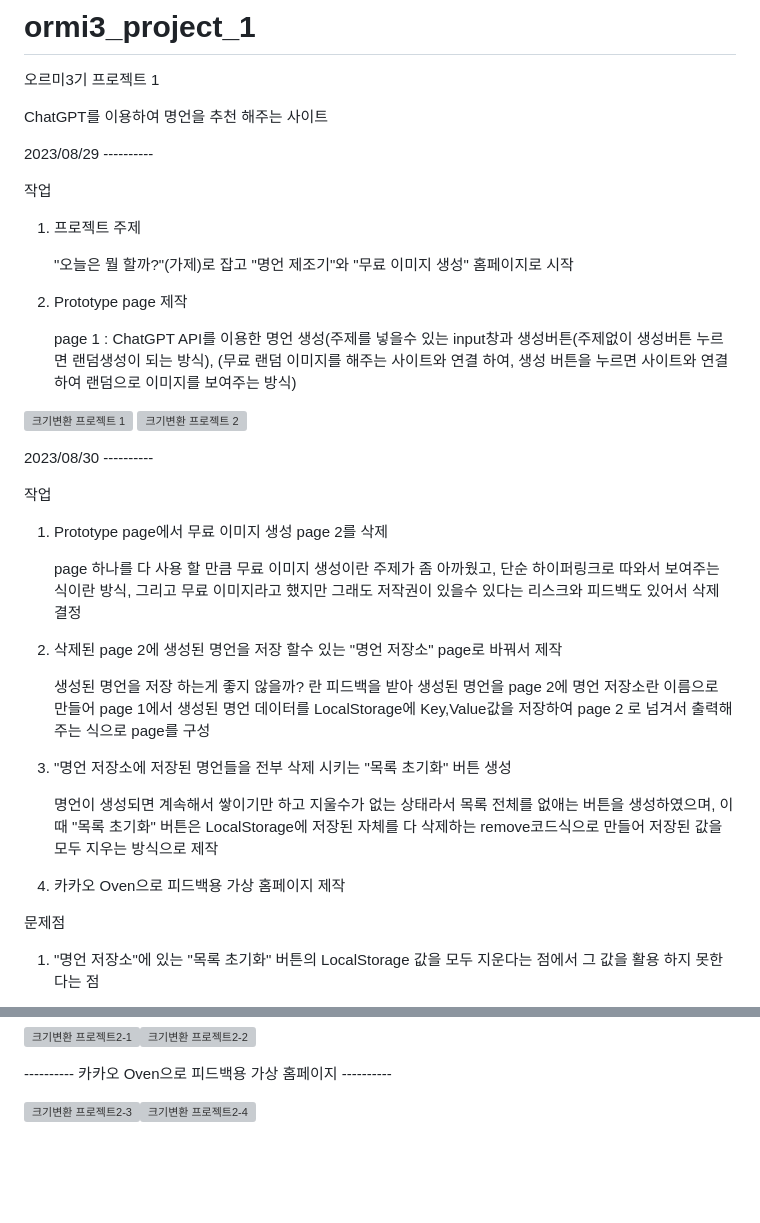
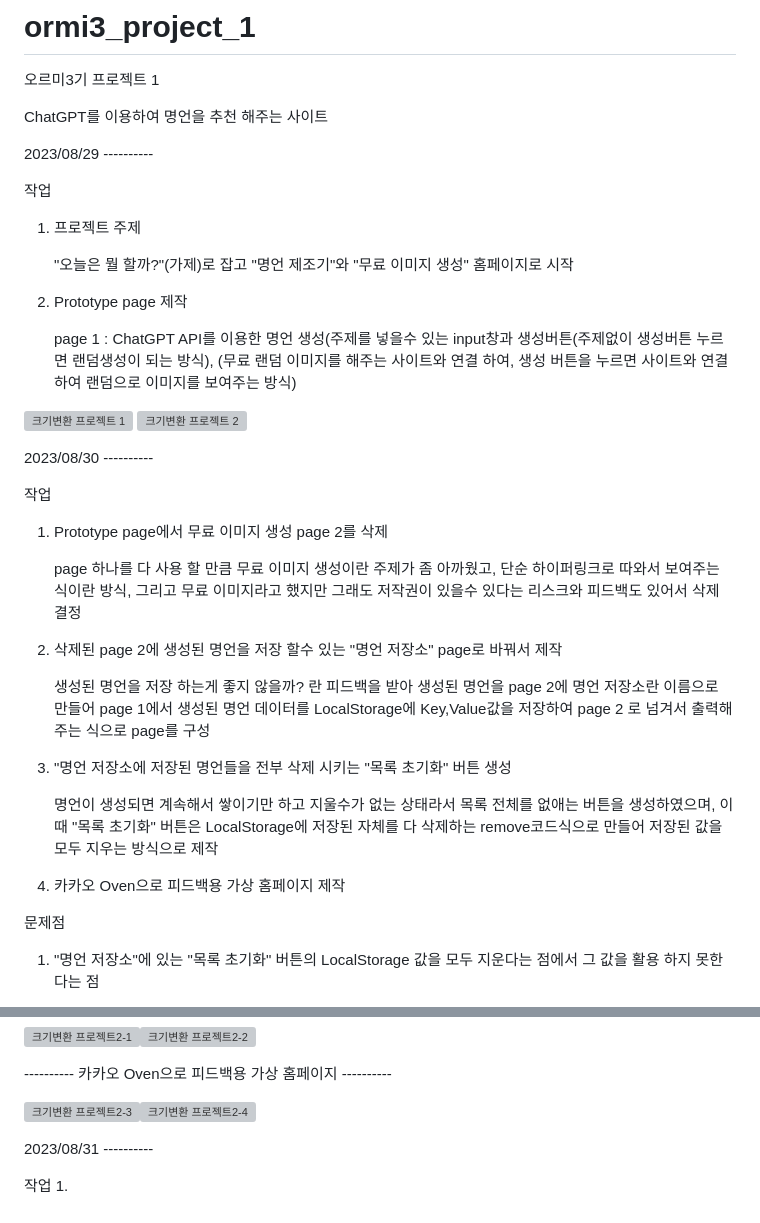
Before and after one commit to Ha-JinSung/ormi3_project_1, a Markdown page: README.md, 2 parts joined by grey strips. GitHub-like rendering; blank space fills up the shorter version; grey boxes are pictures that could not be loaded.

```diff
--- a/README.md
+++ b/README.md
@@ -3,6 +3,8 @@
 오르미3기 프로젝트 1
 
 ChatGPT를 이용하여 명언을 추천 해주는 사이트
+
+
 
 2023/08/29 ----------
 
@@ -19,6 +21,7 @@ ChatGPT를 이용하여 명언을 추천 해주는 사이트
 ![크기변환 프로젝트 1](https://github.com/Ha-JinSung/ormi3_project_1_WS.github.io/assets/142278871/11e9d0ab-5a8d-4cf7-b57e-350371edc2fb) ![크기변환 프로젝트 2](https://github.com/Ha-JinSung/ormi3_project_1_WS.github.io/assets/142278871/196ba819-d4dc-4702-9c5f-2d8e7b652540)
 
 
+
 2023/08/30 ----------
 
 작업
@@ -26,15 +29,15 @@ ChatGPT를 이용하여 명언을 추천 해주는 사이트
 
       page 하나를 다 사용 할 만큼 무료 이미지 생성이란 주제가 좀 아까웠고, 단순 하이퍼링크로 따와서 보여주는 식이란 방식, 그리고 무료 이미지라고 했지만 그래도 저작권이 있을수 있다는 리스크와 피드백도 있어서 삭제 결정
 
-  4. 삭제된 page 2에 생성된 명언을 저장 할수 있는 "명언 저장소" page로 바꿔서 제작
+  2. 삭제된 page 2에 생성된 명언을 저장 할수 있는 "명언 저장소" page로 바꿔서 제작
 
      생성된 명언을 저장 하는게 좋지 않을까? 란 피드백을 받아 생성된 명언을 page 2에 명언 저장소란 이름으로 만들어 page 1에서 생성된 명언 데이터를 LocalStorage에 Key,Value값을 저장하여 page 2 로 넘겨서 출력해주는 식으로 page를 구성
 
-  5. "명언 저장소에 저장된 명언들을 전부 삭제 시키는 "목록 초기화" 버튼 생성
+  3. "명언 저장소에 저장된 명언들을 전부 삭제 시키는 "목록 초기화" 버튼 생성
 
      명언이 생성되면 계속해서 쌓이기만 하고 지울수가 없는 상태라서 목록 전체를 없애는 버튼을 생성하였으며, 이때 "목록 초기화" 버튼은 LocalStorage에 저장된 자체를 다 삭제하는 remove코드식으로 만들어 저장된 값을 모두 지우는 방식으로 제작
 
-  6. 카카오 Oven으로 피드백용 가상 홈페이지 제작
+  4. 카카오 Oven으로 피드백용 가상 홈페이지 제작
 
 문제점
   1. "명언 저장소"에 있는 "목록 초기화" 버튼의 LocalStorage 값을 모두 지운다는 점에서 그 값을 활용 하지 못한다는 점
@@ -58,3 +61,10 @@ ChatGPT를 이용하여 명언을 추천 해주는 사이트
 
 
 ![크기변환 프로젝트2-3](https://github.com/Ha-JinSung/ormi3_project_1_WS.github.io/assets/142278871/0d1cede7-2118-427e-8207-203754e05003)![크기변환 프로젝트2-4](https://github.com/Ha-JinSung/ormi3_project_1_WS.github.io/assets/142278871/872141aa-627f-49a0-9a89-00cce0e8fe1f)
+
+
+
+2023/08/31 ----------
+
+작업
+  1.
```
